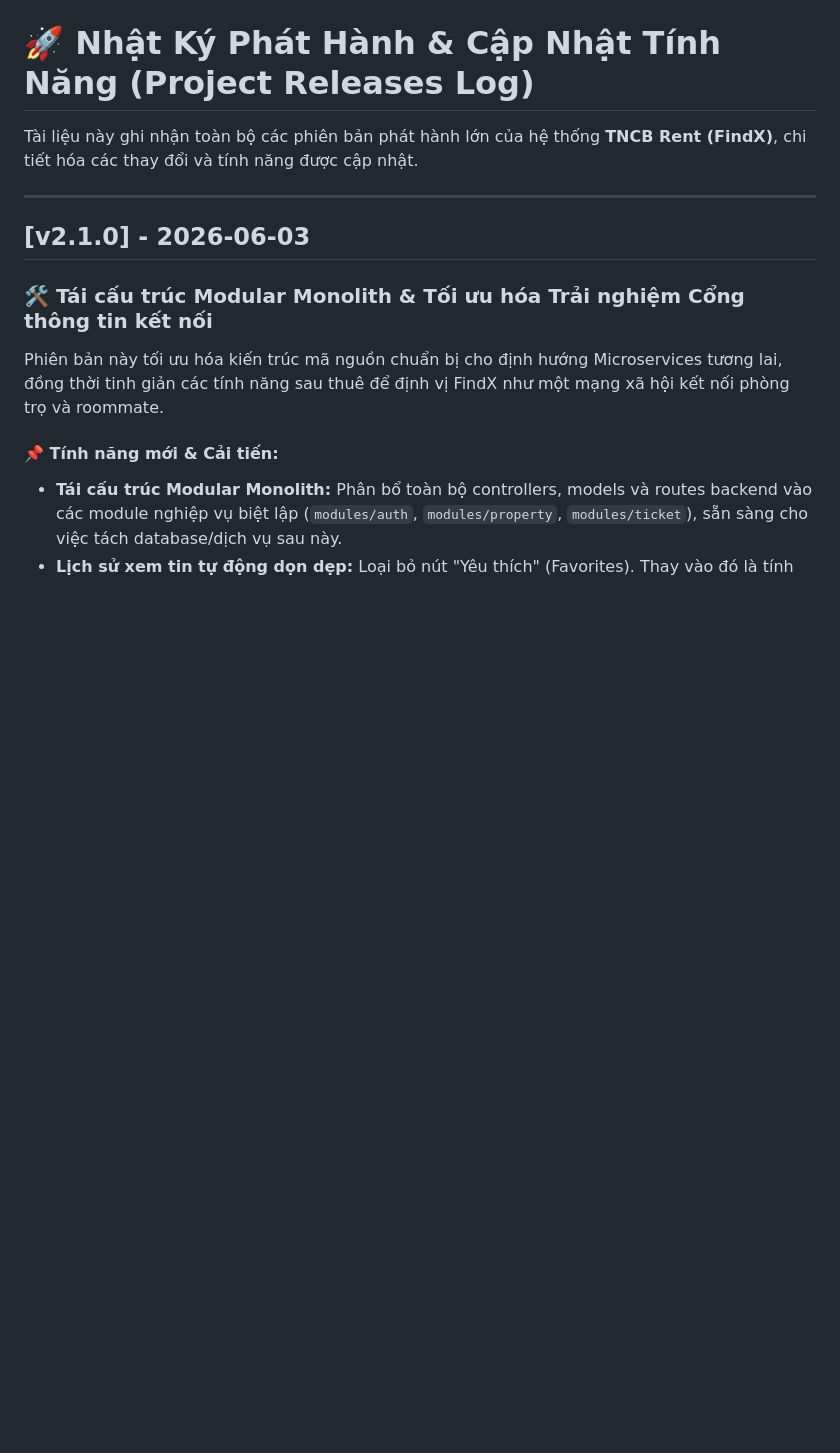
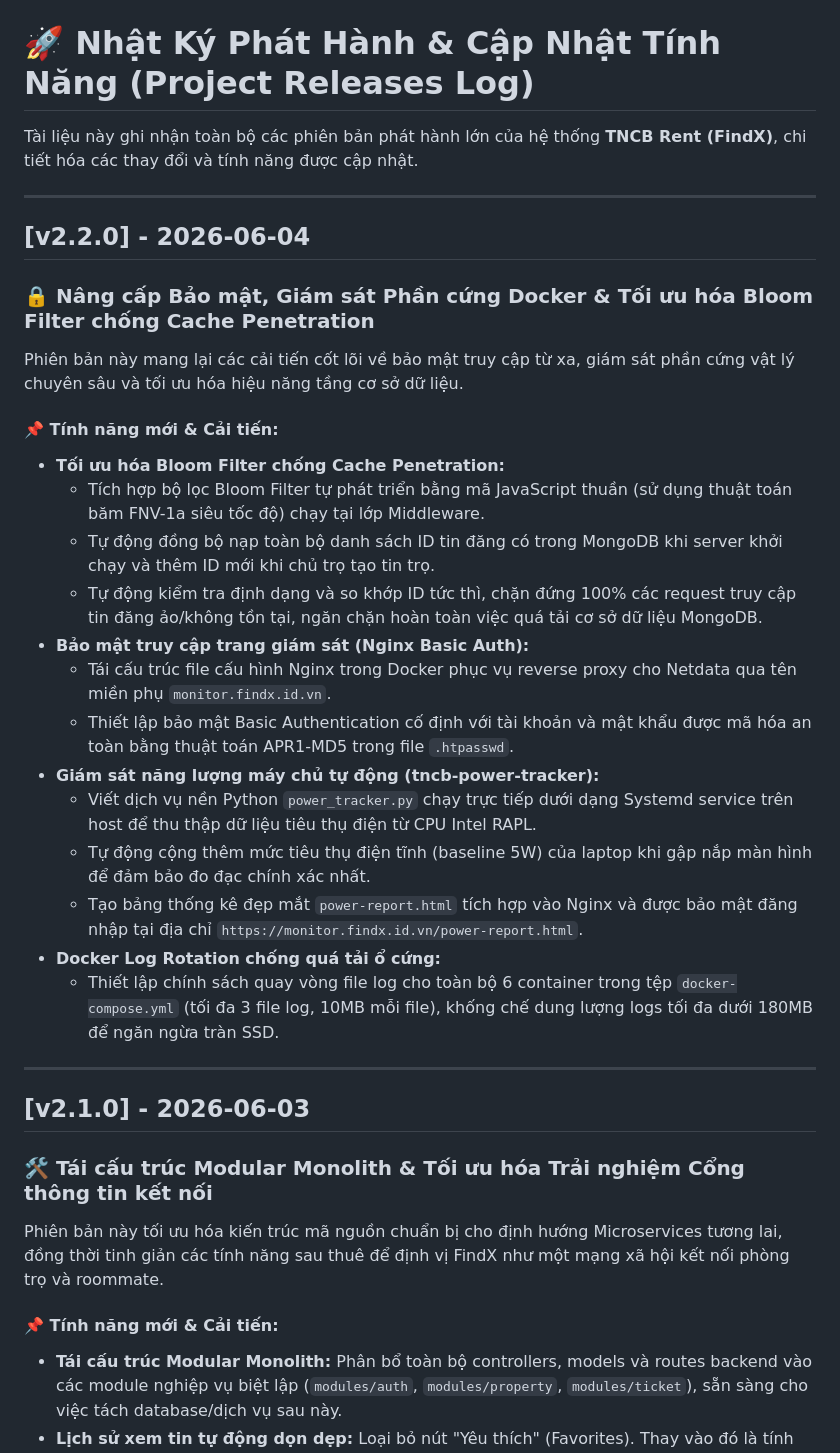
Before and after one commit to Spotlighterr/TNCB, a Markdown page: RELEASES.md, the part around the change. GitHub-like rendering; blank space fills up the shorter version.

```diff
--- a/RELEASES.md
+++ b/RELEASES.md
@@ -1,6 +1,27 @@
 # 🚀 Nhật Ký Phát Hành & Cập Nhật Tính Năng (Project Releases Log)
 
 Tài liệu này ghi nhận toàn bộ các phiên bản phát hành lớn của hệ thống **TNCB Rent (FindX)**, chi tiết hóa các thay đổi và tính năng được cập nhật.
+
+---
+
+## [v2.2.0] - 2026-06-04
+### 🔒 Nâng cấp Bảo mật, Giám sát Phần cứng Docker & Tối ưu hóa Bloom Filter chống Cache Penetration
+Phiên bản này mang lại các cải tiến cốt lõi về bảo mật truy cập từ xa, giám sát phần cứng vật lý chuyên sâu và tối ưu hóa hiệu năng tầng cơ sở dữ liệu.
+
+#### 📌 Tính năng mới & Cải tiến:
+* **Tối ưu hóa Bloom Filter chống Cache Penetration:**
+  * Tích hợp bộ lọc Bloom Filter tự phát triển bằng mã JavaScript thuần (sử dụng thuật toán băm FNV-1a siêu tốc độ) chạy tại lớp Middleware.
+  * Tự động đồng bộ nạp toàn bộ danh sách ID tin đăng có trong MongoDB khi server khởi chạy và thêm ID mới khi chủ trọ tạo tin trọ.
+  * Tự động kiểm tra định dạng và so khớp ID tức thì, chặn đứng 100% các request truy cập tin đăng ảo/không tồn tại, ngăn chặn hoàn toàn việc quá tải cơ sở dữ liệu MongoDB.
+* **Bảo mật truy cập trang giám sát (Nginx Basic Auth):**
+  * Tái cấu trúc file cấu hình Nginx trong Docker phục vụ reverse proxy cho Netdata qua tên miền phụ `monitor.findx.id.vn`.
+  * Thiết lập bảo mật Basic Authentication cố định với tài khoản và mật khẩu được mã hóa an toàn bằng thuật toán APR1-MD5 trong file `.htpasswd`.
+* **Giám sát năng lượng máy chủ tự động (tncb-power-tracker):**
+  * Viết dịch vụ nền Python `power_tracker.py` chạy trực tiếp dưới dạng Systemd service trên host để thu thập dữ liệu tiêu thụ điện từ CPU Intel RAPL.
+  * Tự động cộng thêm mức tiêu thụ điện tĩnh (baseline 5W) của laptop khi gập nắp màn hình để đảm bảo đo đạc chính xác nhất.
+  * Tạo bảng thống kê đẹp mắt `power-report.html` tích hợp vào Nginx và được bảo mật đăng nhập tại địa chỉ `https://monitor.findx.id.vn/power-report.html`.
+* **Docker Log Rotation chống quá tải ổ cứng:**
+  * Thiết lập chính sách quay vòng file log cho toàn bộ 6 container trong tệp `docker-compose.yml` (tối đa 3 file log, 10MB mỗi file), khống chế dung lượng logs tối đa dưới 180MB để ngăn ngừa tràn SSD.
 
 ---
 
```
Also changed, not shown: README.md (+17 -6 lines).
